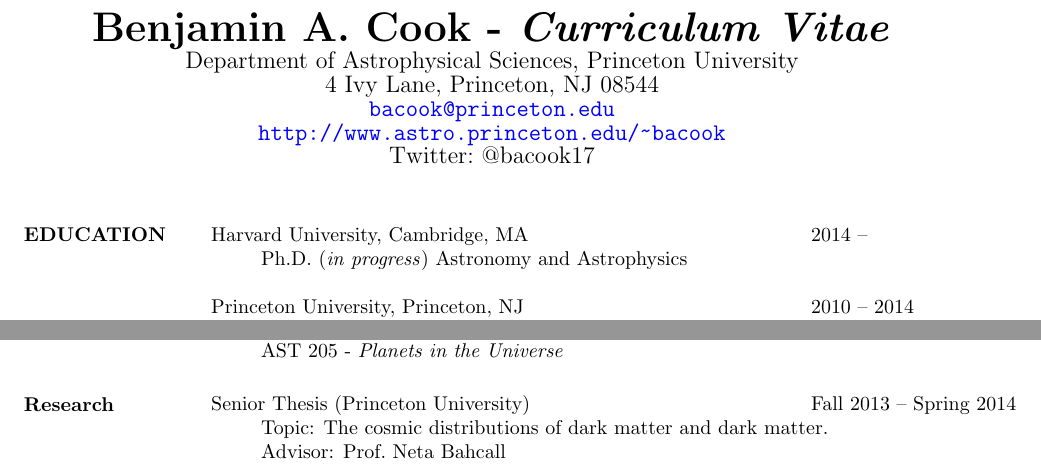
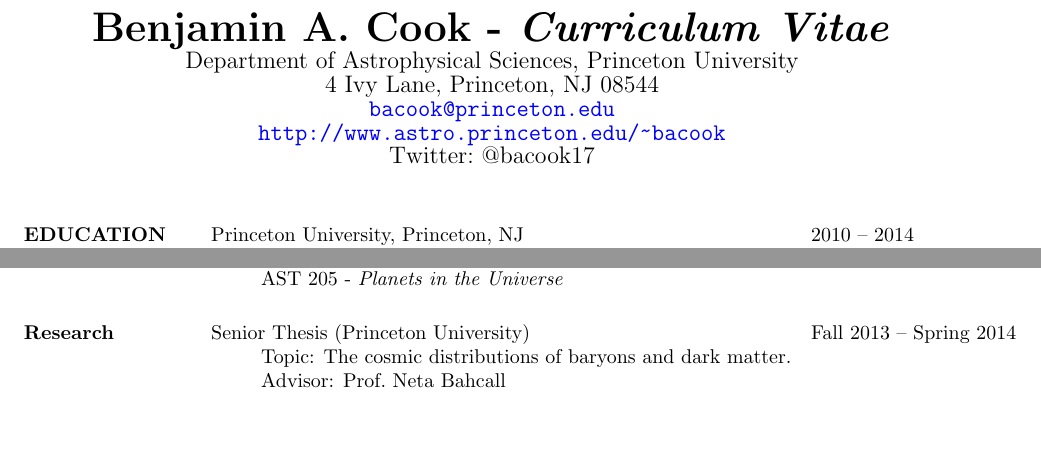
Before and after one commit to bacook17/CV, a LaTeX CV (Cook_CV.tex): two parts of page 1 of 2, joined at a grey line, cut so that both start at the same text, the shorter picture padded with empty space. Compiled offline with pdfLaTeX.

Commit message:
Cook_CV.tex: commented out Harvard

```diff
--- a/Cook_CV.tex
+++ b/Cook_CV.tex
@@ -23,12 +23,12 @@
 %\section{OBJECTIVE} PhD Student in Cosmology and Astrophysics
 
 \section{EDUCATION}
-\begin{tabular}{@{}p{4in} r@{}}
-Harvard University, Cambridge, MA & 2014 --
-\end{tabular}
-\begin{itemize} \itemsep -2pt
-\item[] Ph.D.~(\textit{in progress}) Astronomy and Astrophysics
-\end{itemize}
+%\begin{tabular}{@{}p{4in} r@{}}
+%Harvard University, Cambridge, MA & 2014 --
+%\end{tabular}
+%\begin{itemize} \itemsep -2pt
+%\item[] Ph.D.~(\textit{in progress}) Astronomy and Astrophysics
+%\end{itemize}
 
 \begin{tabular}{@{}p{4in} r@{}}
   Princeton University, Princeton, NJ & 2010 -- 2014
@@ -96,7 +96,7 @@
   Senior Thesis (Princeton University) & Fall 2013 -- Spring 2014
 \end{tabular}
 \begin{itemize} \itemsep -2pt
-\item[] Topic: The cosmic distributions of dark matter and dark matter.
+\item[] Topic: The cosmic distributions of baryons and dark matter.
 \item[] Advisor: Prof.~Neta Bahcall
 \end{itemize}
 \begin{tabular}{@{}p{4in} r}
```
